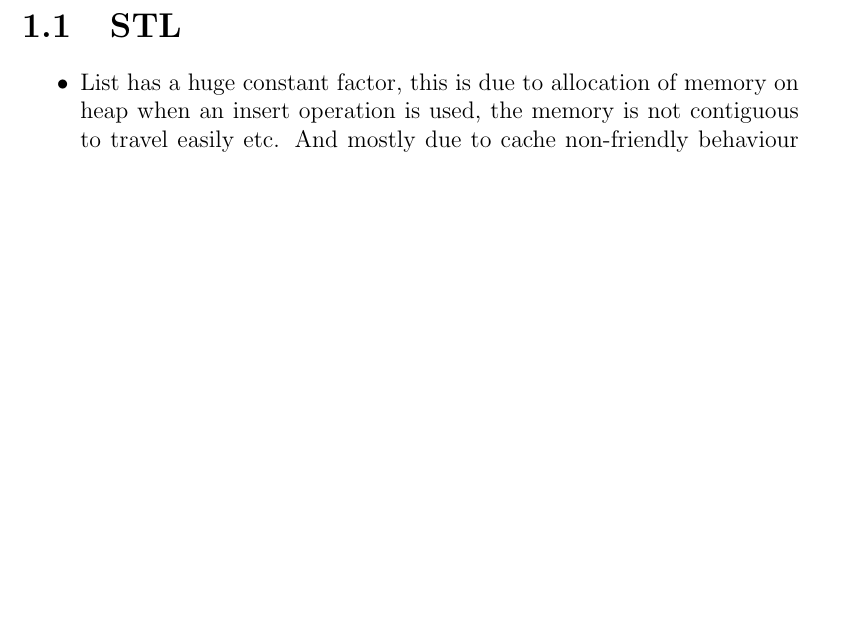
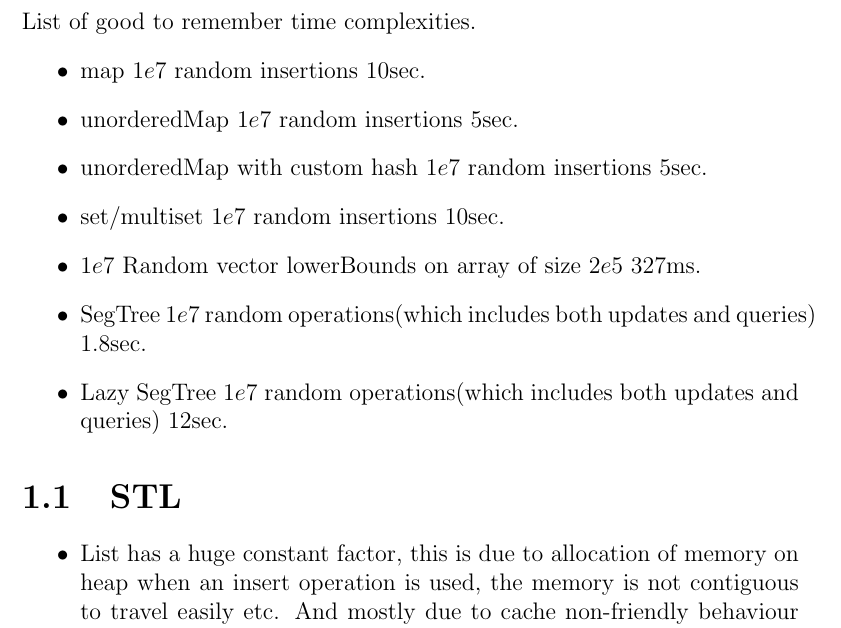
Before and after one commit to gear4th/Algorithms-Notes, a LaTeX document (codetricks/codetricks.tex): part of page 2 of 2, cut at the place of the change, the shorter picture padded with empty space. Compiled offline with pdfLaTeX.

Commit message:
Few time limits

```diff
--- a/codetricks/codetricks.tex
+++ b/codetricks/codetricks.tex
@@ -21,6 +21,17 @@
 	\item when you write code to return while in the input loop. Beware this problem doesnot contain different test cases.
 \end{itemize}
 
+List of good to remember time complexities.
+\begin{itemize}
+	\item map $1e7$ random insertions 10sec.
+	\item unorderedMap $1e7$ random insertions 5sec.
+	\item unorderedMap with custom hash $1e7$ random insertions 5sec.
+	\item set/multiset $1e7$ random insertions 10sec.
+	\item $1e7$ Random vector lowerBounds on array of size $2e5$ 327ms.
+	\item SegTree $1e7$ random operations(which includes both updates and queries) 1.8sec.
+	\item Lazy SegTree $1e7$ random operations(which includes both updates and queries) 12sec.
+\end{itemize}
+
 \section{STL}
 \begin{itemize}
 	\item List has a huge constant factor, this is due to allocation of memory on heap when an insert operation is used, the memory is not contiguous to travel easily etc. And mostly due to cache non-friendly behaviour (as the memory is not contiguous).
```
Also changed, not shown: Notes.pdf.
